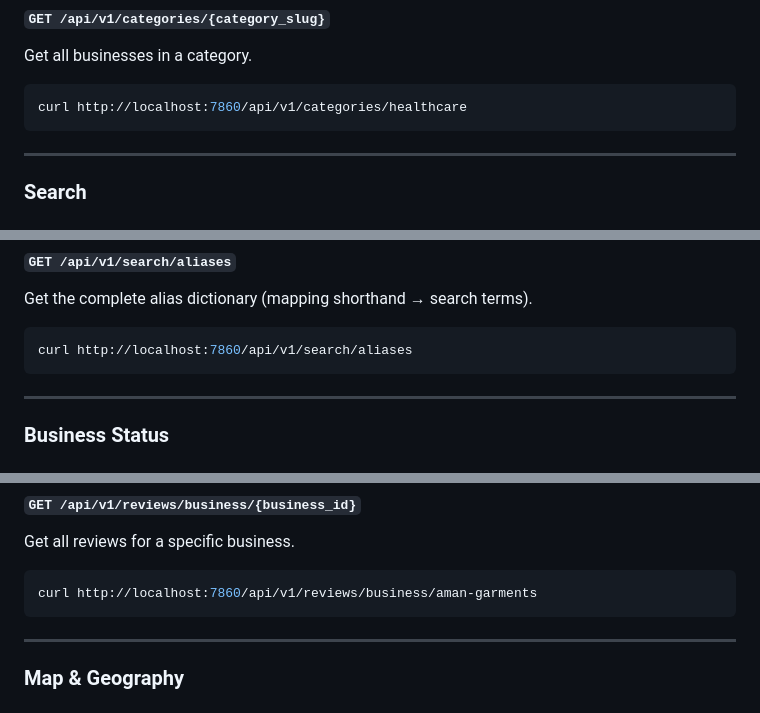
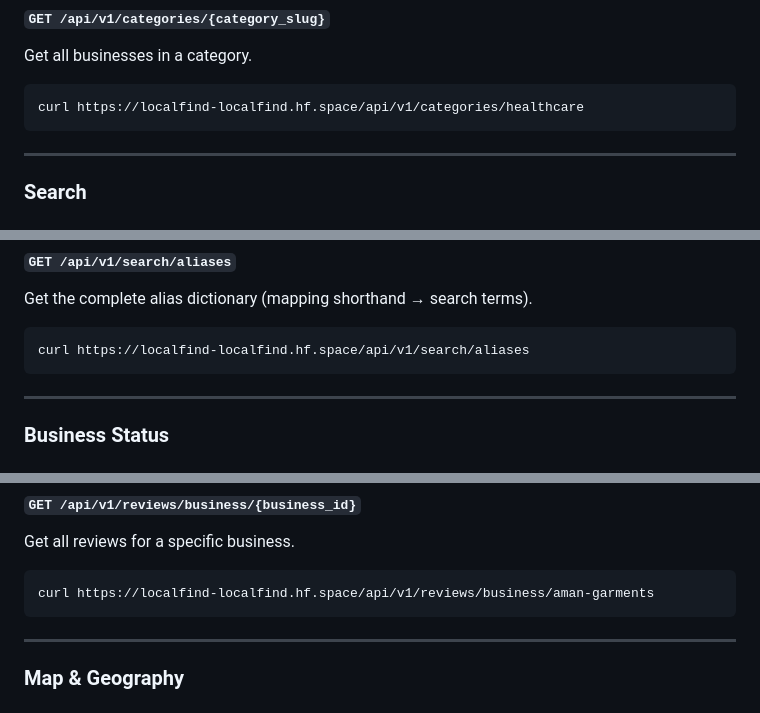
Before and after one commit to Mohammad-Faiz-Cloud-Engineer/LocalFind-API, a Markdown page: README.md, 3 parts joined by grey strips. Drawn GitHub-style.

````diff
--- a/README.md
+++ b/README.md
@@ -273,7 +277,7 @@ curl http://localhost:7860/api/v1/categories
 Get all businesses in a category.
 
 ```bash
-curl http://localhost:7860/api/v1/categories/healthcare
+curl https://localfind-localfind.hf.space/api/v1/categories/healthcare
 ```
 
 ---
@@ -331,7 +335,7 @@ curl "http://localhost:7860/api/v1/search?q=garments&page=1&per_page=5"
 Get the complete alias dictionary (mapping shorthand → search terms).
 
 ```bash
-curl http://localhost:7860/api/v1/search/aliases
+curl https://localfind-localfind.hf.space/api/v1/search/aliases
 ```
 
 ---
@@ -387,7 +391,7 @@ List all reviews across all businesses (paginated).
 Get all reviews for a specific business.
 
 ```bash
-curl http://localhost:7860/api/v1/reviews/business/aman-garments
+curl https://localfind-localfind.hf.space/api/v1/reviews/business/aman-garments
 ```
 
 ---
````
Also changed, not shown: other parts of README.md (+28 -24 lines).
